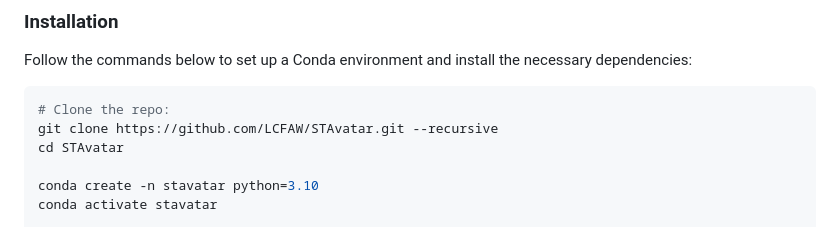
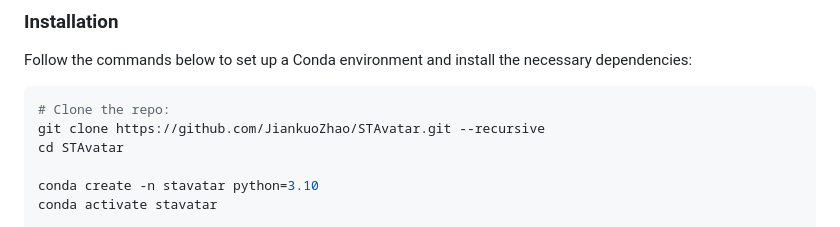
Before and after one commit to JiankuoZhao/STAvatar, a Markdown page: README.md, the part around one of its changes. GitHub-like rendering.

````diff
--- a/README.md
+++ b/README.md
@@ -25,7 +25,7 @@ In this paper, we present STAvatar, a novel method for high-fidelity and trainin
 Follow the commands below to set up a Conda environment and install the necessary dependencies:
 ```bash
 # Clone the repo:
-git clone https://github.com/LCFAW/STAvatar.git --recursive
+git clone https://github.com/JiankuoZhao/STAvatar.git --recursive
 cd STAvatar
 
 conda create -n stavatar python=3.10
````
Also changed, not shown: other parts of README.md (+2 -2 lines).
